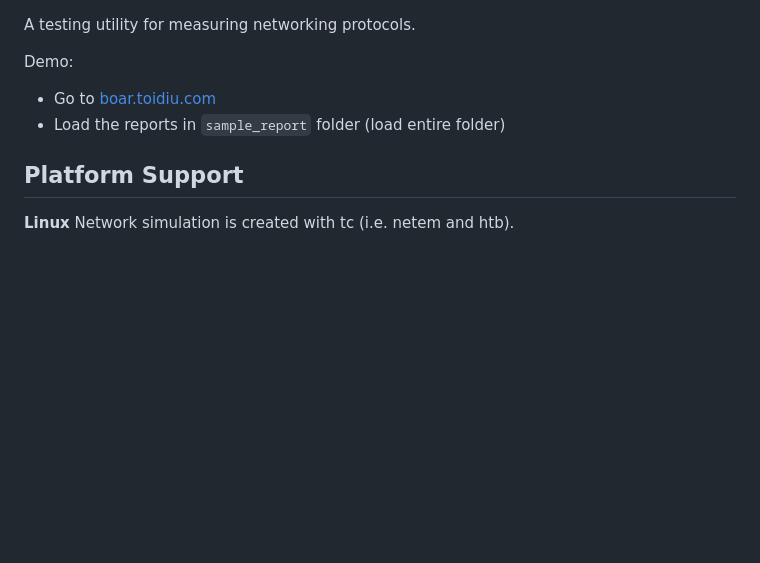
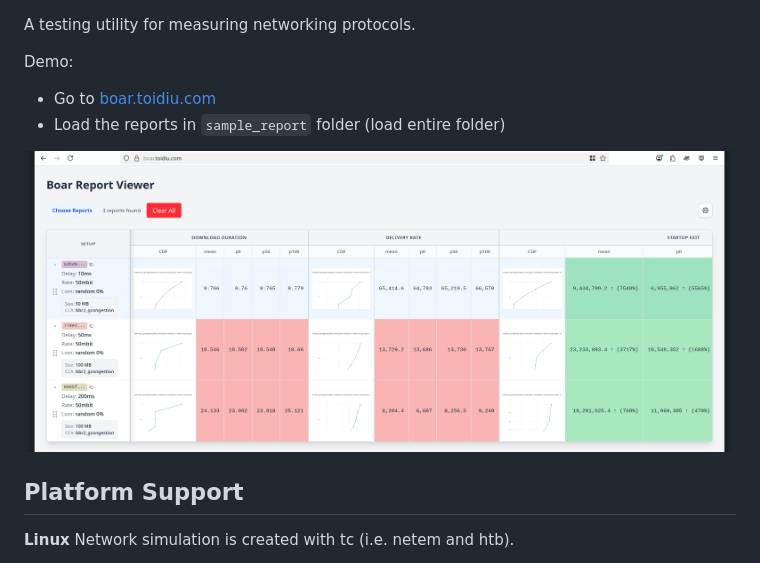
Before and after one commit to toidiu/boar, a Markdown page: README.md, the part around the change printed below. Drawn GitHub-style; pictures changed too: screenshot.png (added); blank space fills up the shorter version.

Commit message:
example: add screen shot (#26)

```diff
--- a/README.md
+++ b/README.md
@@ -5,4 +5,6 @@ Demo:
 - Load the reports in `sample_report` folder (load entire folder)
+
+![boar](./screenshot.png)
 
 ## Platform Support
 **Linux**
```
Also changed, not shown: other parts of README.md (+2 -2 lines).
